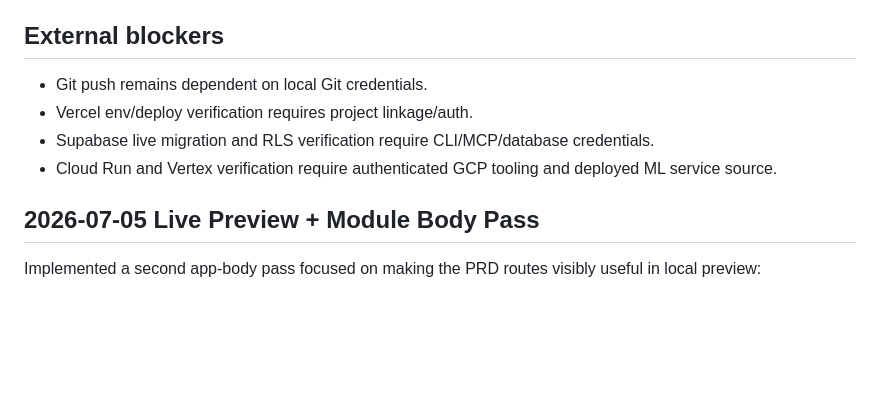
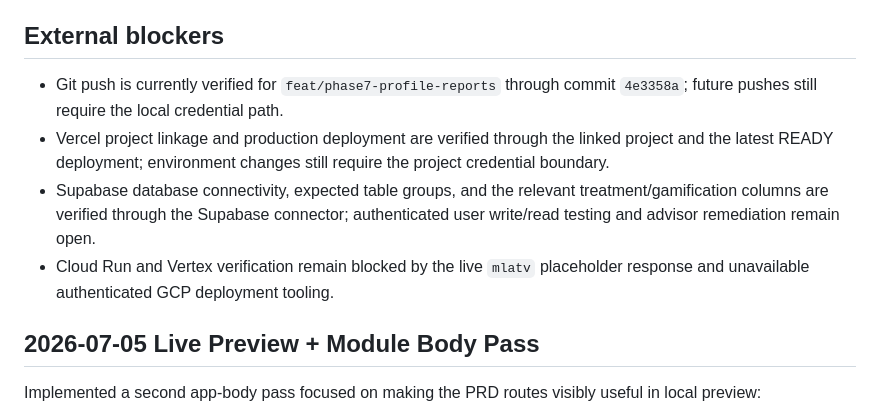
Before and after one commit to markjlomoljo-hash/ATV3-APP-BUILD-V.0, a Markdown page: docs/execution/BUILD_EVIDENCE_REPORT.md, the part around the change. Drawn GitHub-style; blank space fills up the shorter version.

Commit message:
docs(evidence): refresh infrastructure blocker status

```diff
--- a/docs/execution/BUILD_EVIDENCE_REPORT.md
+++ b/docs/execution/BUILD_EVIDENCE_REPORT.md
@@ -169,10 +169,16 @@ user bearer session was available for a live write/read assertion.
 
 ## External blockers
 
-- Git push remains dependent on local Git credentials.
-- Vercel env/deploy verification requires project linkage/auth.
-- Supabase live migration and RLS verification require CLI/MCP/database credentials.
-- Cloud Run and Vertex verification require authenticated GCP tooling and deployed ML service source.
+- Git push is currently verified for `feat/phase7-profile-reports` through
+  commit `4e3358a`; future pushes still require the local credential path.
+- Vercel project linkage and production deployment are verified through the
+  linked project and the latest READY deployment; environment changes still
+  require the project credential boundary.
+- Supabase database connectivity, expected table groups, and the relevant
+  treatment/gamification columns are verified through the Supabase connector;
+  authenticated user write/read testing and advisor remediation remain open.
+- Cloud Run and Vertex verification remain blocked by the live `mlatv`
+  placeholder response and unavailable authenticated GCP deployment tooling.
 
 ## 2026-07-05 Live Preview + Module Body Pass
 
```
